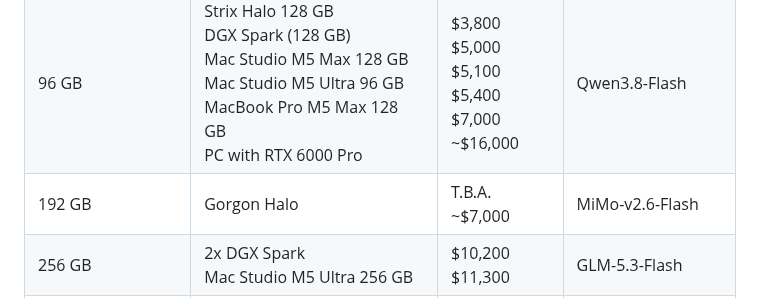
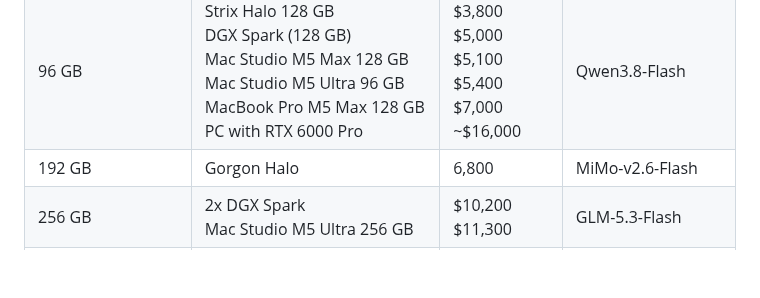
Before and after one commit to crusaderky/llm-intelligence-cost-plot, a Markdown page: README.md, the part around the change. Drawn GitHub-style; blank space fills up the shorter version.

Commit message:
Gorgon Halo released

```diff
--- a/README.md
+++ b/README.md
@@ -200,7 +200,7 @@ rapidly:
 | 12 GB | PC with RTX 3080 Ti | ~1,500 (used) | Ternary-Bonsai-2 |
 | 24 GB | PC with RTX 3090 | ~2,300 (used) | Qwen-3.8-27B |
 | 96 GB | Strix Halo 128 GB<br>DGX Spark (128 GB)<br>Mac Studio M5 Max 128 GB<br>Mac Studio M5 Ultra 96 GB<br>MacBook Pro M5 Max 128 GB<br>PC with RTX 6000 Pro | $3,800<br>$5,000<br>$5,100<br>$5,400<br>$7,000<br>~$16,000 | Qwen3.8-Flash<br> |
-| 192 GB | Gorgon Halo | T.B.A. ~$7,000 | MiMo-v2.6-Flash |
+| 192 GB | Gorgon Halo | 6,800 | MiMo-v2.6-Flash |
 | 256 GB | 2x DGX Spark<br>Mac Studio M5 Ultra 256 GB | $10,200<br>$11,300 | GLM-5.3-Flash |
 | 280 GB | 3x DGX Spark (384 GB) | $15,300 | DeepSeek-V4.1-Flash |
 | 512 GB | 4x DGX Spark + QFP28 switch<br>2x Mac Studio M5 Ultra 256 GB<br>Mac studio M5 Ultra 512 GB | $21,200<br>$22,600<br>T.B.A. | GLM-5.3<br>Hy4 preview |
```
Also changed, not shown: plots/local_hardware.png, 2 other files.
